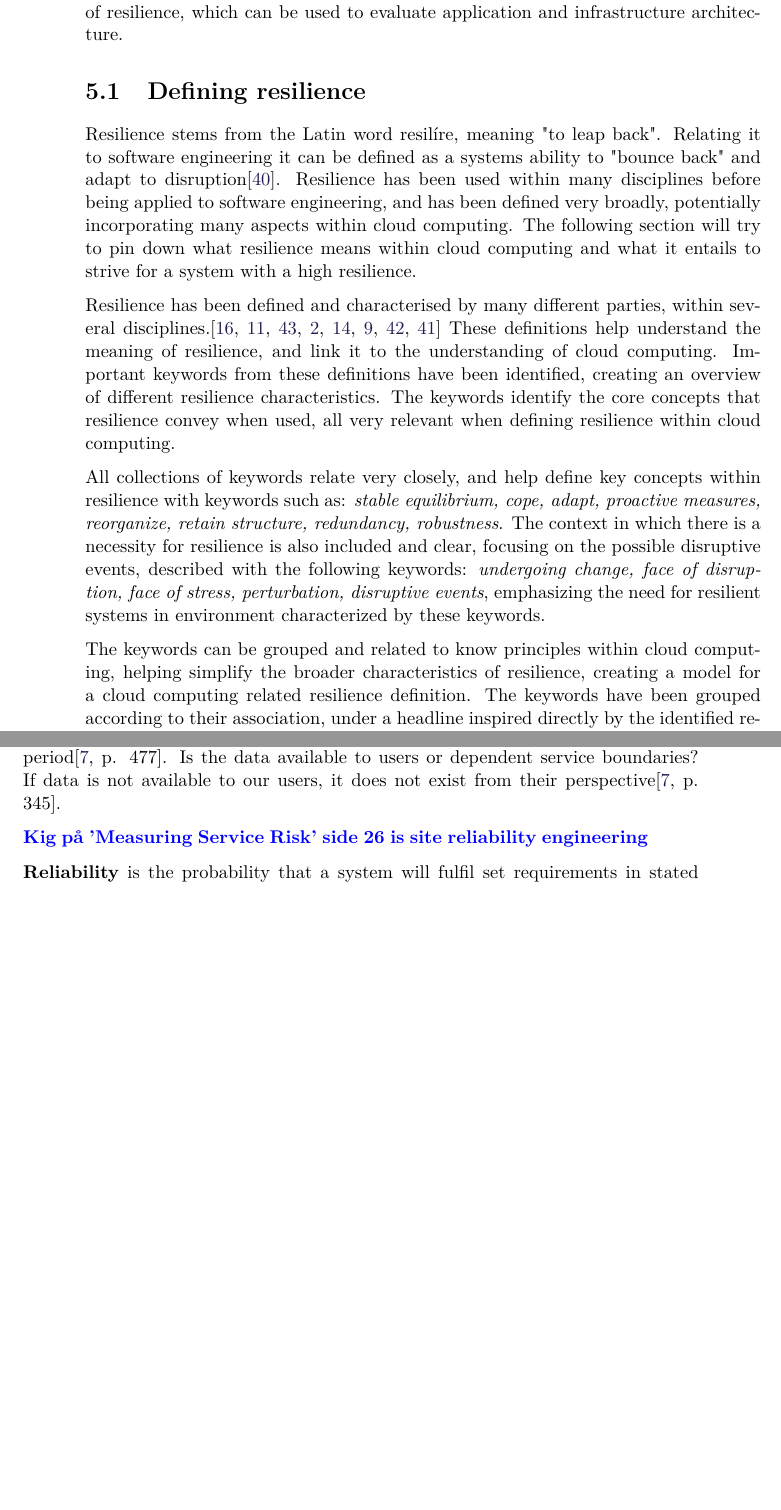
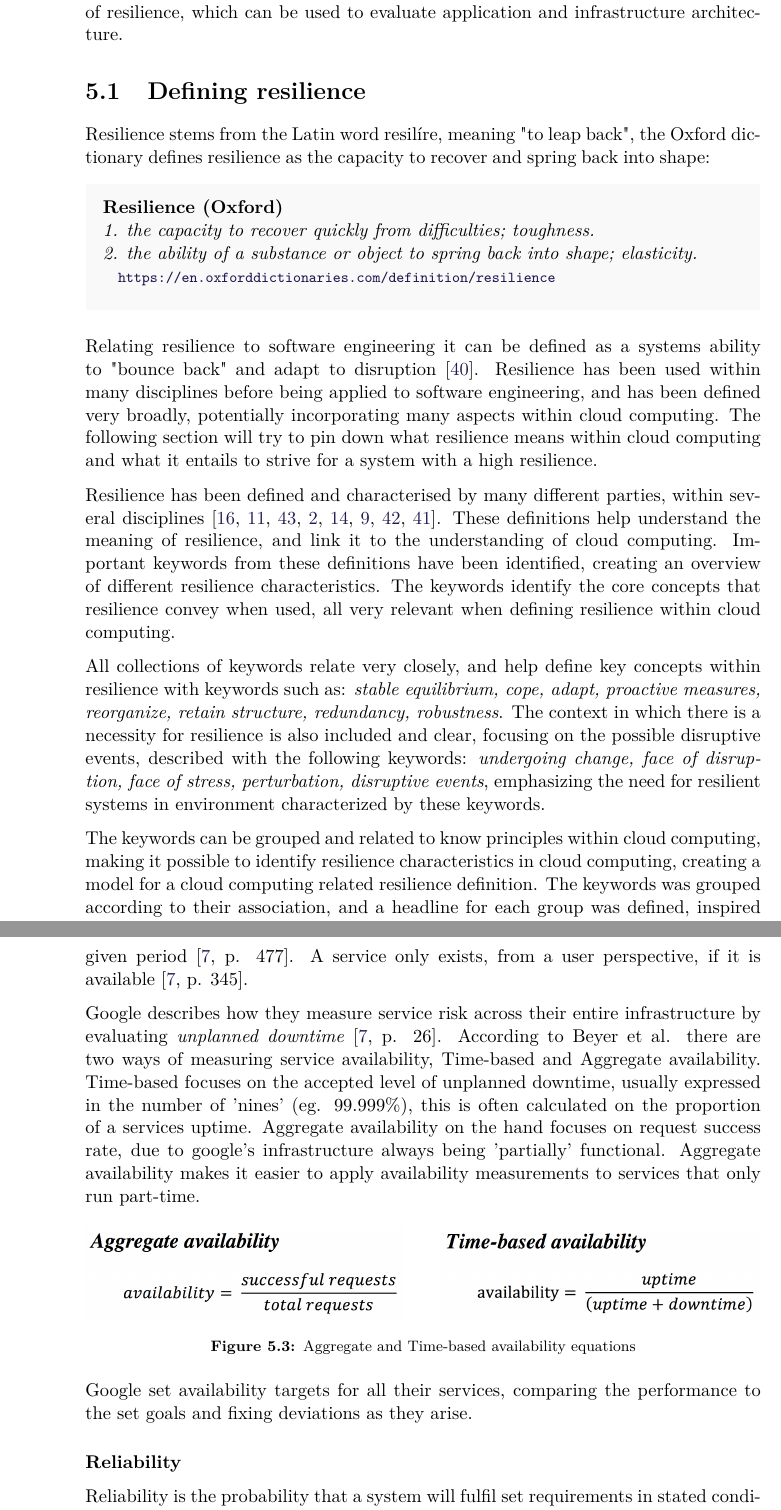
Before and after one commit to Heinsen/Distributed-Applications-Master-Thesis, a LaTeX thesis (msc_thesis_au.tex, which reads sections/resilience/resilience.tex): two parts of pages 46 and 47 of 72 before the commit and two parts of pages 46 and 48 of 72 after it, joined at a grey line, cut so that both start at the same text, the shorter picture padded with empty space. Compiled offline with pdfLaTeX.

Commit message:
Updated resilience chapter. Adding availability figure.

```diff
--- a/sections/resilience/resilience.tex
+++ b/sections/resilience/resilience.tex
@@ -3,7 +3,7 @@
 
 
 \comment{Create introduction after Meta text}
-Nygaard describes how software engineering is taught incompletely, and that focus when developing distributed software should be shifted. Nygaard states that focus should be on what a system should not do, contra today's focus on what a system should do. The first acknowledgement when developing distributed systems is according to Nygaard the realisation that failure will occur, and focus should be on handling them instead of avoiding them altogether. Further stating that a stable system will keep on working as intended, even though persistent stress or component failure is present. Nygaard states the following\cite[p. 27]{nygard2007release}:
+Nygaard describes how software engineering is taught incompletely, and that focus when developing distributed software should be shifted. Nygaard states that focus should be on what a system should not do, contra today's focus on what a system should do. The first acknowledgement when developing distributed systems is according to Nygaard the realisation that failure will occur, and focus should be on handling them instead of avoiding them altogether. Further stating that a stable system will keep on working as intended, even though persistent stress or component failure is present. Nygaard states the following \cite[p. 27]{nygard2007release}:
 
 \tquote{Once you accept that failures will happen, you have the ability to design your system's reaction to specific failures. [..] This sort of self-protection determines the whole system's resilience.}{Nygaard}{2007}
 
@@ -14,14 +14,17 @@ Strigini describes a movement within information and communication technology, s
 Dealing with resilience in distributed systems is a necessity, when applications are growing in scale and complexity. The following chapter will establish a definition of resilience, which can be used to evaluate application and infrastructure architecture.
 
 \section{Defining resilience}
-Resilience stems from the Latin word resilíre, meaning "to leap back". Relating it to software engineering it can be defined as a systems ability to "bounce back" and adapt to disruption\cite{omer2013resilience}. Resilience has been used within many disciplines before being applied to software engineering, and has been defined very broadly, potentially incorporating many aspects within cloud computing. The following section will try to pin down what resilience means within cloud computing and what it entails to strive for a system with a high resilience.
+Resilience stems from the Latin word resilíre, meaning "to leap back", the Oxford dictionary defines resilience as the capacity to recover and spring back into shape:
 
+\defi{Resilience (Oxford)}{1. the capacity to recover quickly from difficulties; toughness. \\ 2. the ability of a substance or object to spring back into shape; elasticity.}{\url{https://en.oxforddictionaries.com/definition/resilience}}
 
-Resilience has been defined and characterised by many different parties, within several disciplines.\cite{folke2002resilience, dalziell2004resilience, rose2005modeling, andersson2006urban, fiksel2003designing, bruneau2003framework, reed2009methodology, pavard2006design}
+Relating resilience to software engineering it can be defined as a systems ability to "bounce back" and adapt to disruption \cite{omer2013resilience}. Resilience has been used within many disciplines before being applied to software engineering, and has been defined very broadly, potentially incorporating many aspects within cloud computing. The following section will try to pin down what resilience means within cloud computing and what it entails to strive for a system with a high resilience.
+
+Resilience has been defined and characterised by many different parties, within several disciplines \cite{folke2002resilience, dalziell2004resilience, rose2005modeling, andersson2006urban, fiksel2003designing, bruneau2003framework, reed2009methodology, pavard2006design}.
 These definitions help understand the meaning of resilience, and link it to the understanding of cloud computing. Important keywords from these definitions have been identified, creating an overview of different resilience characteristics. The keywords identify the core concepts that resilience convey when used, all very relevant when defining resilience within cloud computing.
 
 All collections of keywords relate very closely, and help define key concepts within resilience with keywords such as: \textit{stable equilibrium, cope, adapt, proactive measures, reorganize, retain structure, redundancy, robustness}. The context in which there is a necessity for resilience is also included and clear, focusing on the possible disruptive events, described with the following keywords: \textit{undergoing change, face of disruption, face of stress, perturbation, disruptive events}, emphasizing the need for resilient systems in environment characterized by these keywords.
 
-The keywords can be grouped and related to know principles within cloud computing, helping simplify the broader characteristics of resilience, creating a model for a cloud computing related resilience definition. The keywords have been grouped according to their association, under a headline inspired directly by the identified resilience keywords and known cloud computing keywords, seen on figure \ref{fig:resilience_keywords_grouped}. The two overarching words being \textit{dependability} and \textit{adaptivity} each with several sub-concepts, all described in the following section.
+The keywords can be grouped and related to know principles within cloud computing, making it possible to identify resilience characteristics in cloud computing, creating a model for a cloud computing related resilience definition. The keywords was grouped according to their association, and a headline for each group was defined, inspired directly by the identified resilience keywords and known cloud computing keywords. The resilience model is seen on figure \ref{fig:resilience_keywords_grouped}. The two overarching words being \textit{dependability} and \textit{adaptivity} each with several sub-concepts.
 
 \begin{figure}[!htb]
@@ -35,7 +37,7 @@ Dependability describes the systems ability to deliver the intended level of ser
 
 
-\textbf{Availability} describes the accessibility to data, and is generally determined by calculating the time a service was unavailable, over a given period. The availability level can then be determined, by stating how much downtime is allowed, within a given period\cite[p. 477]{beyer2016siteReliabilityEngineering}. Is the data available to users or dependent service boundaries? If data is not available to our users, it does not exist from their perspective\cite[p. 345]{beyer2016siteReliabilityEngineering}.
+\subsection{Dependability}
+Dependability describes the systems ability to deliver the intended level of service, and therefore whether the service is reliable. Having a dependable service means to have a service level that is not impacted by faults and their derived errors.
 
-\comment{Kig på 'Measuring Service Risk' side 26 is site reliability engineering}
+A service state fluctuates between service accomplishment and interruption, the overall goal is too keep the service at the expected service level. The transition between these states are controlled by restoration and failure events, either pushing the service in a direction that aligns or deviates with the intended service level illustrated on figure \ref{fig:resilience_definition_dependability}. Dependability is mainly quantified through measures on \textit{availability} and \textit{reliability} \cite{laprie1985dependable}.
 
-\textbf{Reliability} is the probability that a system will fulfil set requirements in stated conditions for a given period of time\cite{o2012practical}. The resilience of the system therefore determines the reliability, by analysing the amount of external disruption a system can handle. Google states that reliability is the fundamental feature of a system, and autonomous and resilient system behaviour is a good way to achieve reliability\cite[p. 84]{beyer2016siteReliabilityEngineering}.
@@ -44,0 +52,14 @@ Dependability describes the systems ability to deliver the intended level of ser
+Availability describes the accessibility to a given service, and is generally determined by calculating the time a service was unavailable, over a given period. The availability level can then be determined, by stating how much downtime is allowed, within a given period \cite[p. 477]{beyer2016siteReliabilityEngineering}. A service only exists, from a user perspective, if it is available \cite[p. 345]{beyer2016siteReliabilityEngineering}.
+
+Google describes how they measure service risk across their entire infrastructure by evaluating \textit{unplanned downtime}  \cite[p. 26]{beyer2016siteReliabilityEngineering}. According to Beyer et al. there are two ways of measuring service availability, Time-based and Aggregate availability. Time-based focuses on the accepted level of unplanned downtime, usually expressed in the number of 'nines' (eg. 99.999\%), this is often calculated on the proportion of a services uptime. Aggregate availability on the hand focuses on request success rate, due to google's infrastructure always being 'partially' functional. Aggregate availability makes it easier to apply availability measurements to services that only run part-time.
+
+\begin{figure}[!htb]
+  \includegraphics[width=\textwidth]{resilience_definition_availability}
+  \caption{Aggregate and Time-based availability equations}
+  \label{fig:resilience_definition_availability}
+\end{figure}
+
+Google set availability targets for all their services, comparing the performance to the set goals and fixing deviations as they arise.
+
+\subsubsection{Reliability}
+Reliability is the probability that a system will fulfil set requirements in stated conditions for a given period of time \cite{o2012practical}. The resilience of the system therefore determines the reliability, by analysing the amount of external disruption a system can handle. Google states that reliability is the fundamental feature of a system, and autonomous and resilient system behaviour is a good way to achieve reliability \cite[p. 84]{beyer2016siteReliabilityEngineering}.
```
Also changed, not shown: figures/resilience_definition_availability.png (added), figures/resilience_definition_dependability.png (added), figures/resilience_keywords.png (deleted), figures/resilience_keywords_grouped.png, sections/resilience/resilience.tex (45 more changed lines).
